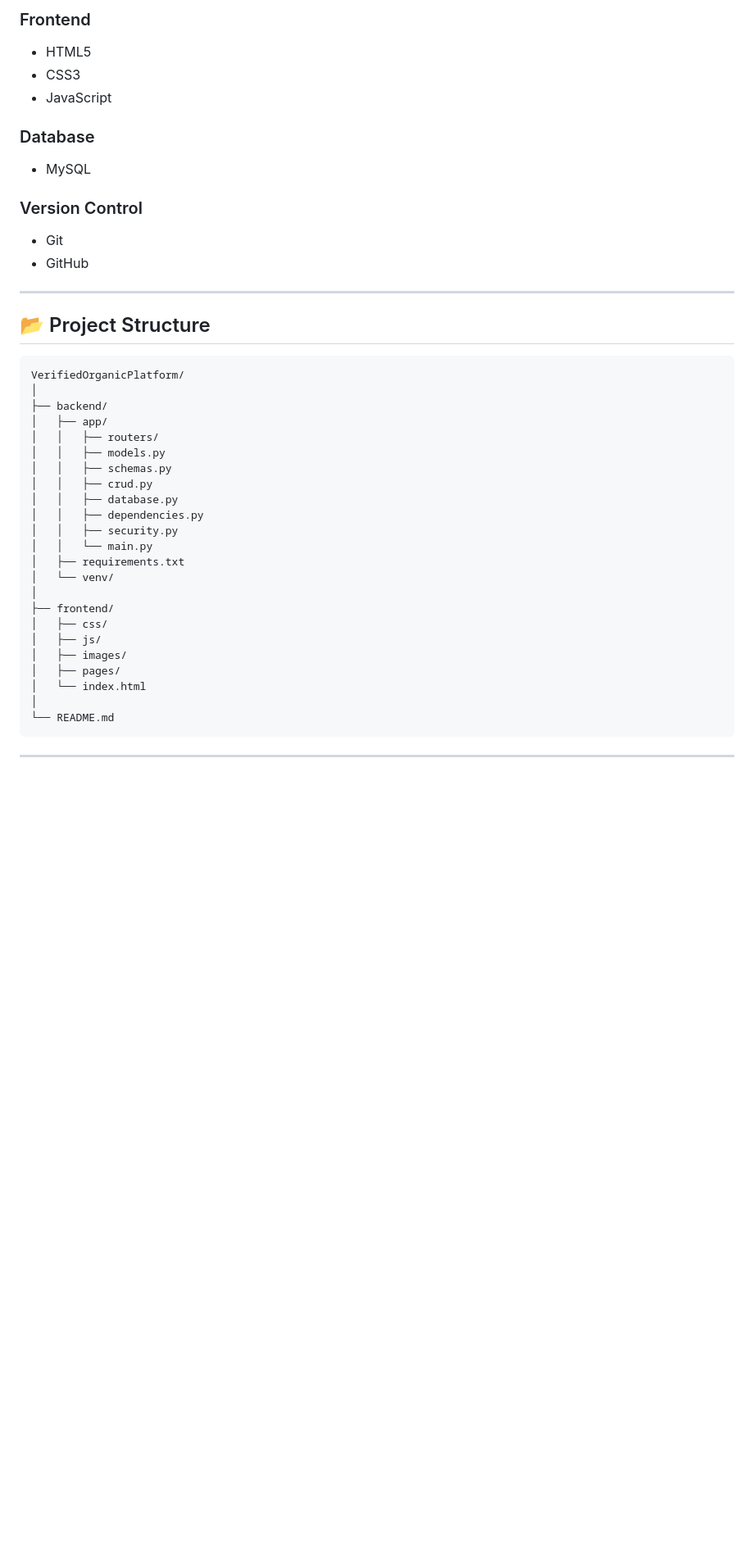
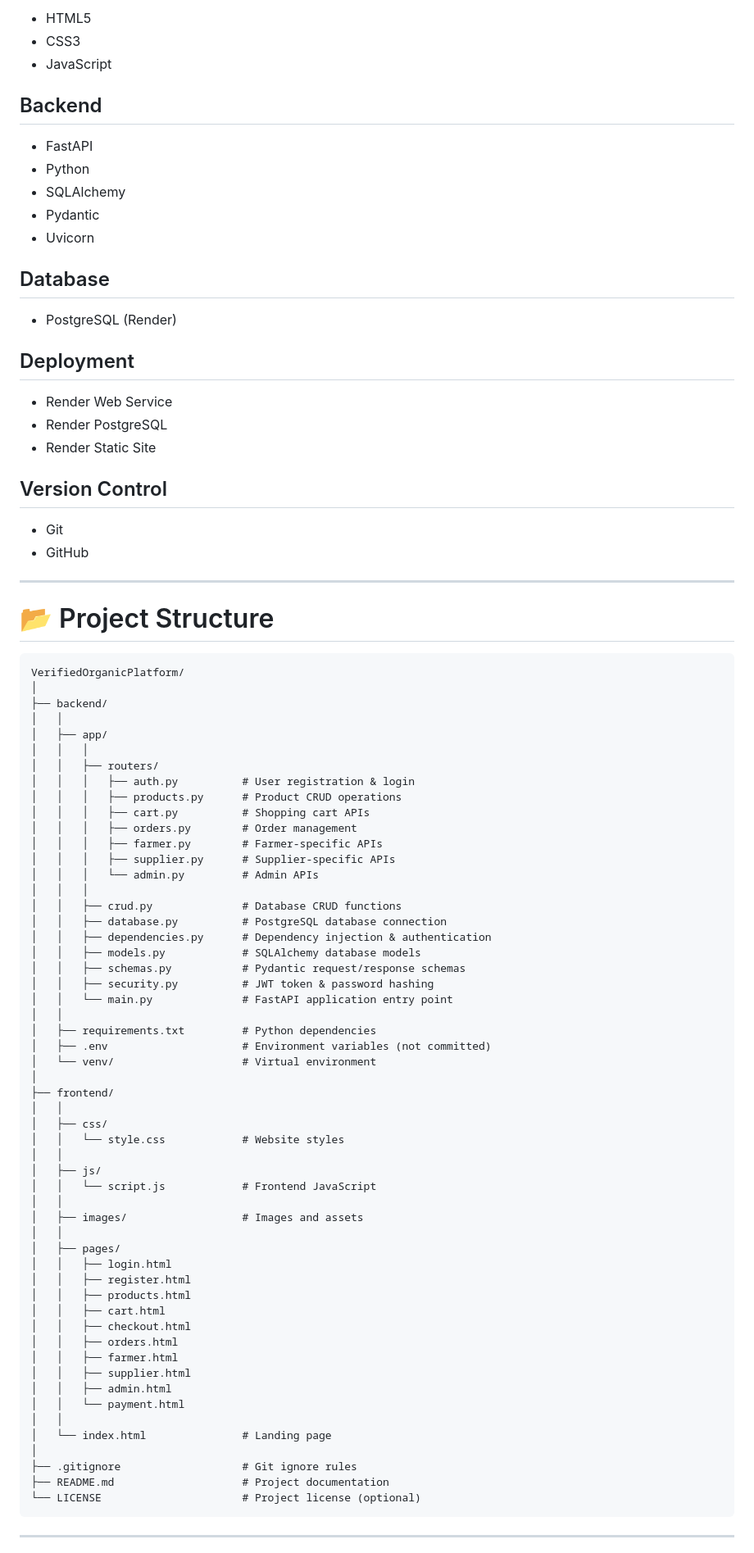
Before and after one commit to jhaanasreyavurum-hue/VerifiedOrganicPlatform, a Markdown page: README.md, the part around one of its changes. Shown at 82% size. GitHub-like rendering; blank space fills up the shorter version.

````diff
--- a/README.md
+++ b/README.md
@@ -69,45 +75,92 @@ The application is built using **FastAPI**, **MySQL**, **HTML**, **CSS**, and **
 
-### Frontend
-- HTML5
-- CSS3
-- JavaScript
+* HTML5
+* CSS3
+* JavaScript
 
-### Database
-- MySQL
+## Backend
 
-### Version Control
-- Git
-- GitHub
+* FastAPI
+* Python
+* SQLAlchemy
+* Pydantic
+* Uvicorn
+
+## Database
+
+* PostgreSQL (Render)
+
+## Deployment
+
+* Render Web Service
+* Render PostgreSQL
+* Render Static Site
+
+## Version Control
+
+* Git
+* GitHub
 
 ---
 
-## 📂 Project Structure
+# 📂 Project Structure
 
-```
+```text
 VerifiedOrganicPlatform/
 │
 ├── backend/
+│   │
 │   ├── app/
+│   │   │
 │   │   ├── routers/
-│   │   ├── models.py
-│   │   ├── schemas.py
-│   │   ├── crud.py
-│   │   ├── database.py
-│   │   ├── dependencies.py
-│   │   ├── security.py
-│   │   └── main.py
-│   ├── requirements.txt
-│   └── venv/
+│   │   │   ├── auth.py          # User registration & login
+│   │   │   ├── products.py      # Product CRUD operations
+│   │   │   ├── cart.py          # Shopping cart APIs
+│   │   │   ├── orders.py        # Order management
+│   │   │   ├── farmer.py        # Farmer-specific APIs
+│   │   │   ├── supplier.py      # Supplier-specific APIs
+│   │   │   └── admin.py         # Admin APIs
+│   │   │
+│   │   ├── crud.py              # Database CRUD functions
+│   │   ├── database.py          # PostgreSQL database connection
+│   │   ├── dependencies.py      # Dependency injection & authentication
+│   │   ├── models.py            # SQLAlchemy database models
+│   │   ├── schemas.py           # Pydantic request/response schemas
+│   │   ├── security.py          # JWT token & password hashing
+│   │   └── main.py              # FastAPI application entry point
+│   │
+│   ├── requirements.txt         # Python dependencies
+│   ├── .env                     # Environment variables (not committed)
+│   └── venv/                    # Virtual environment
 │
 ├── frontend/
+│   │
 │   ├── css/
+│   │   └── style.css            # Website styles
+│   │
 │   ├── js/
-│   ├── images/
+│   │   └── script.js            # Frontend JavaScript
+│   │
+│   ├── images/                  # Images and assets
+│   │
 │   ├── pages/
-│   └── index.html
+│   │   ├── login.html
+│   │   ├── register.html
+│   │   ├── products.html
+│   │   ├── cart.html
+│   │   ├── checkout.html
+│   │   ├── orders.html
+│   │   ├── farmer.html
+│   │   ├── supplier.html
+│   │   ├── admin.html
+│   │   └── payment.html
+│   │
+│   └── index.html               # Landing page
 │
-└── README.md
+├── .gitignore                   # Git ignore rules
+├── README.md                    # Project documentation
+└── LICENSE                      # Project license (optional)
 ```
+
 
 ---
 
````
Also changed, not shown: other parts of README.md (+93 -100 lines).
